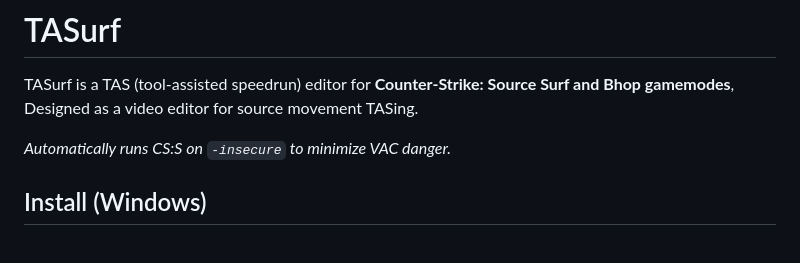
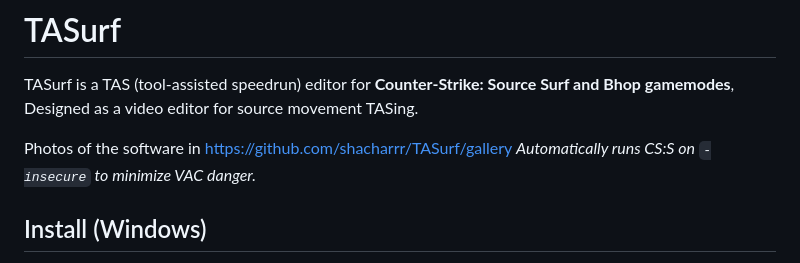
Before and after one commit to shacharrr/TASurf, a Markdown page: README.md, the part around the change. Drawn GitHub-style.

Commit message:
Update README with gallery link
Added link to software gallery in README.

```diff
--- a/README.md
+++ b/README.md
@@ -2,6 +2,7 @@
 
 TASurf is a TAS (tool-assisted speedrun) editor for **Counter-Strike: Source Surf and Bhop gamemodes**, Designed as a video editor for source movement TASing.
 
+Photos of the software in https://github.com/shacharrr/TASurf/gallery
 _Automatically runs CS:S on `-insecure` to minimize VAC danger._
 
 ## Install (Windows)
```
